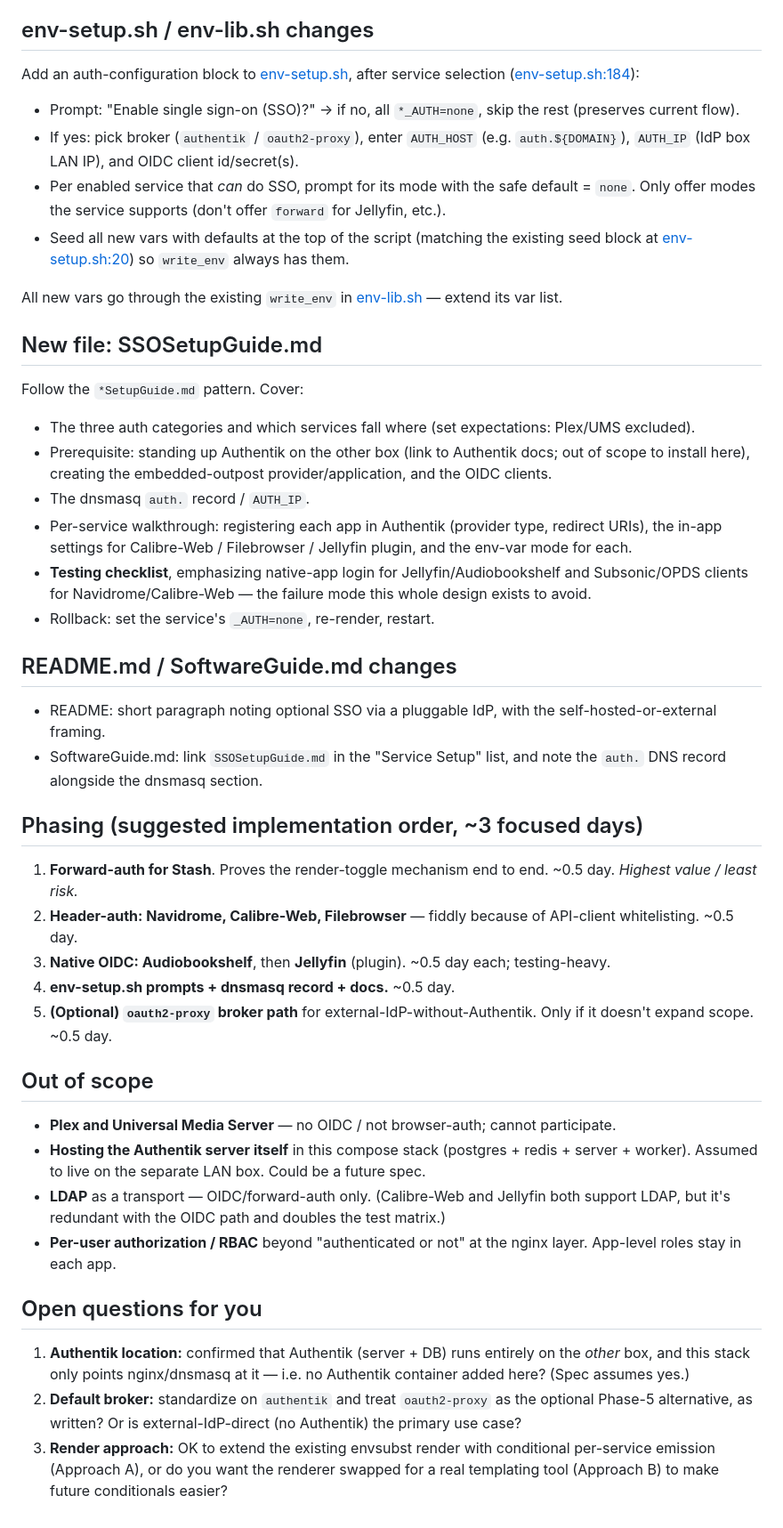
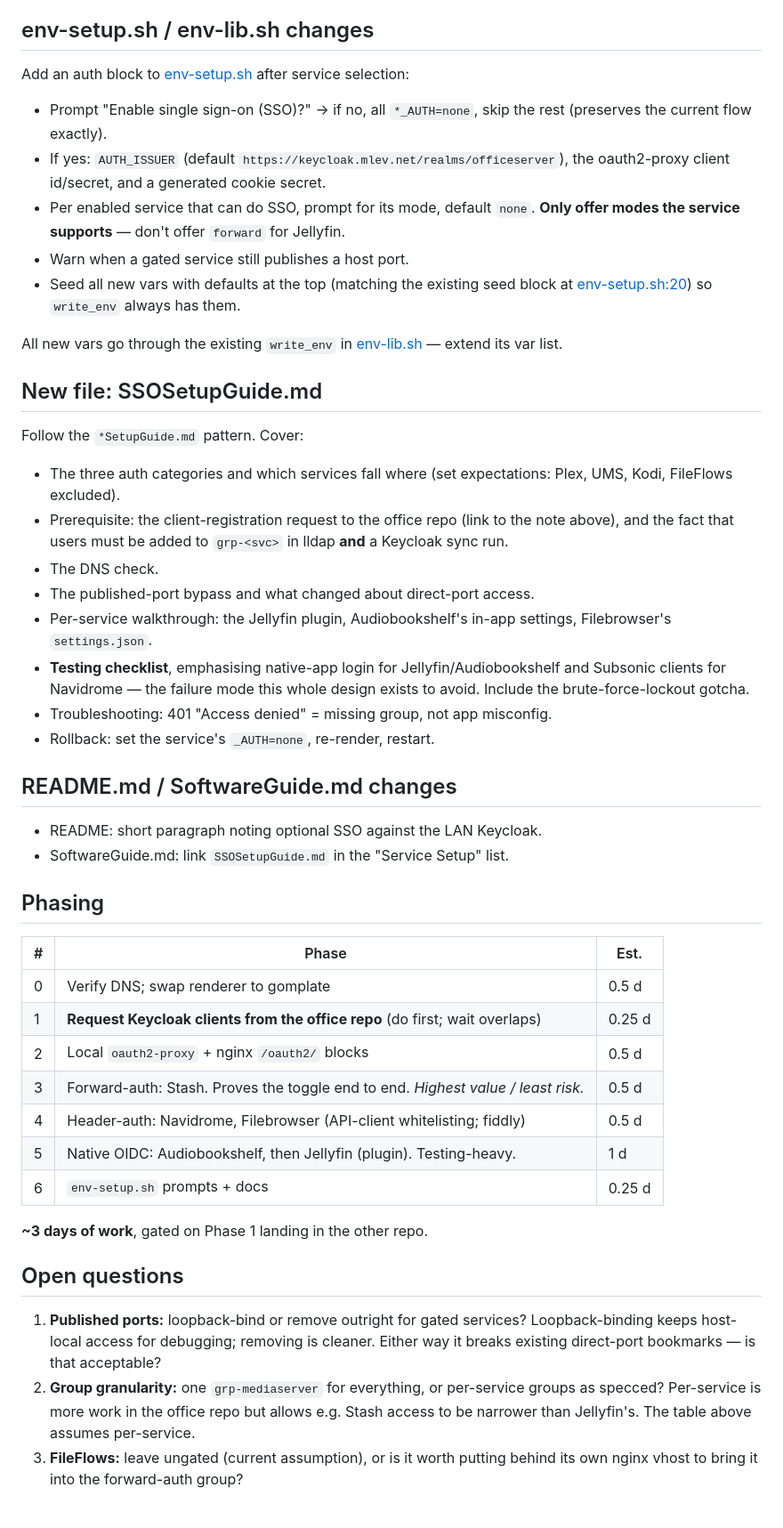
Before and after one commit to willplayforfun/MediaServerConfig, a Markdown page: SSOAuthSpec.md, the part around one of its changes. Shown at 89% size. Drawn GitHub-style.

```diff
--- a/SSOAuthSpec.md
+++ b/SSOAuthSpec.md
@@ -115,47 +302,64 @@ Add an `auth.${DOMAIN}` → `${AUTH_IP}` record to the dnsmasq template ([dnsmas
 
 ## env-setup.sh / env-lib.sh changes
 
-Add an auth-configuration block to [env-setup.sh](env-setup.sh), after service selection ([env-setup.sh:184](env-setup.sh:184)):
+Add an auth block to [env-setup.sh](env-setup.sh) after service selection:
 
-- Prompt: "Enable single sign-on (SSO)?" → if no, all `*_AUTH=none`, skip the rest (preserves current flow).
-- If yes: pick broker (`authentik` / `oauth2-proxy`), enter `AUTH_HOST` (e.g. `auth.${DOMAIN}`), `AUTH_IP` (IdP box LAN IP), and OIDC client id/secret(s).
-- Per enabled service that *can* do SSO, prompt for its mode with the safe default = `none`. Only offer modes the service supports (don't offer `forward` for Jellyfin, etc.).
-- Seed all new vars with defaults at the top of the script (matching the existing seed block at [env-setup.sh:20](env-setup.sh:20)) so `write_env` always has them.
+- Prompt "Enable single sign-on (SSO)?" → if no, all `*_AUTH=none`, skip the rest (preserves the
+  current flow exactly).
+- If yes: `AUTH_ISSUER` (default `https://keycloak.mlev.net/realms/officeserver`), the oauth2-proxy
+  client id/secret, and a generated cookie secret.
+- Per enabled service that can do SSO, prompt for its mode, default `none`. **Only offer modes the
+  service supports** — don't offer `forward` for Jellyfin.
+- Warn when a gated service still publishes a host port.
+- Seed all new vars with defaults at the top (matching the existing seed block at
+  [env-setup.sh:20](env-setup.sh:20)) so `write_env` always has them.
 
 All new vars go through the existing `write_env` in [env-lib.sh](env-lib.sh) — extend its var list.
 
 ## New file: SSOSetupGuide.md
 
 Follow the `*SetupGuide.md` pattern. Cover:
-- The three auth categories and which services fall where (set expectations: Plex/UMS excluded).
-- Prerequisite: standing up Authentik on the other box (link to Authentik docs; out of scope to install here), creating the embedded-outpost provider/application, and the OIDC clients.
-- The dnsmasq `auth.` record / `AUTH_IP`.
-- Per-service walkthrough: registering each app in Authentik (provider type, redirect URIs), the in-app settings for Calibre-Web / Filebrowser / Jellyfin plugin, and the env-var mode for each.
-- **Testing checklist**, emphasizing native-app login for Jellyfin/Audiobookshelf and Subsonic/OPDS clients for Navidrome/Calibre-Web — the failure mode this whole design exists to avoid.
+
+- The three auth categories and which services fall where (set expectations: Plex, UMS, Kodi,
+  FileFlows excluded).
+- Prerequisite: the client-registration request to the office repo (link to the note above), and
+  the fact that users must be added to `grp-<svc>` in lldap **and** a Keycloak sync run.
+- The DNS check.
+- The published-port bypass and what changed about direct-port access.
+- Per-service walkthrough: the Jellyfin plugin, Audiobookshelf's in-app settings, Filebrowser's
+  `settings.json`.
+- **Testing checklist**, emphasising native-app login for Jellyfin/Audiobookshelf and Subsonic
+  clients for Navidrome — the failure mode this whole design exists to avoid. Include the
+  brute-force-lockout gotcha.
+- Troubleshooting: 401 "Access denied" = missing group, not app misconfig.
 - Rollback: set the service's `_AUTH=none`, re-render, restart.
 
 ## README.md / SoftwareGuide.md changes
 
-- README: short paragraph noting optional SSO via a pluggable IdP, with the self-hosted-or-external framing.
-- SoftwareGuide.md: link `SSOSetupGuide.md` in the "Service Setup" list, and note the `auth.` DNS record alongside the dnsmasq section.
+- README: short paragraph noting optional SSO against the LAN Keycloak.
+- SoftwareGuide.md: link `SSOSetupGuide.md` in the "Service Setup" list.
 
-## Phasing (suggested implementation order, ~3 focused days)
+## Phasing
 
-1. **Forward-auth for Stash**. Proves the render-toggle mechanism end to end. ~0.5 day. *Highest value / least risk.*
-2. **Header-auth: Navidrome, Calibre-Web, Filebrowser** — fiddly because of API-client whitelisting. ~0.5 day.
-3. **Native OIDC: Audiobookshelf**, then **Jellyfin** (plugin). ~0.5 day each; testing-heavy.
-4. **env-setup.sh prompts + dnsmasq record + docs.** ~0.5 day.
-5. **(Optional) `oauth2-proxy` broker path** for external-IdP-without-Authentik. Only if it doesn't expand scope. ~0.5 day.
+| # | Phase | Est. |
+|---|---|---|
+| 0 | Verify DNS; swap renderer to gomplate | 0.5 d |
+| 1 | **Request Keycloak clients from the office repo** (do first; wait overlaps) | 0.25 d |
+| 2 | Local `oauth2-proxy` + nginx `/oauth2/` blocks | 0.5 d |
+| 3 | Forward-auth: Stash. Proves the toggle end to end. *Highest value / least risk.* | 0.5 d |
+| 4 | Header-auth: Navidrome, Filebrowser (API-client whitelisting; fiddly) | 0.5 d |
+| 5 | Native OIDC: Audiobookshelf, then Jellyfin (plugin). Testing-heavy. | 1 d |
+| 6 | `env-setup.sh` prompts + docs | 0.25 d |
 
-## Out of scope
+**~3 days of work**, gated on Phase 1 landing in the other repo.
 
-- **Plex and Universal Media Server** — no OIDC / not browser-auth; cannot participate.
-- **Hosting the Authentik server itself** in this compose stack (postgres + redis + server + worker). Assumed to live on the separate LAN box. Could be a future spec.
-- **LDAP** as a transport — OIDC/forward-auth only. (Calibre-Web and Jellyfin both support LDAP, but it's redundant with the OIDC path and doubles the test matrix.)
-- **Per-user authorization / RBAC** beyond "authenticated or not" at the nginx layer. App-level roles stay in each app.
+## Open questions
 
-## Open questions for you
-
-1. **Authentik location:** confirmed that Authentik (server + DB) runs entirely on the *other* box, and this stack only points nginx/dnsmasq at it — i.e. no Authentik container added here? (Spec assumes yes.)
-2. **Default broker:** standardize on `authentik` and treat `oauth2-proxy` as the optional Phase-5 alternative, as written? Or is external-IdP-direct (no Authentik) the primary use case?
-3. **Render approach:** OK to extend the existing envsubst render with conditional per-service emission (Approach A), or do you want the renderer swapped for a real templating tool (Approach B) to make future conditionals easier?
+1. **Published ports:** loopback-bind or remove outright for gated services? Loopback-binding keeps
+   host-local access for debugging; removing is cleaner. Either way it breaks existing direct-port
+   bookmarks — is that acceptable?
+2. **Group granularity:** one `grp-mediaserver` for everything, or per-service groups as specced?
+   Per-service is more work in the office repo but allows e.g. Stash access to be narrower than
+   Jellyfin's. The table above assumes per-service.
+3. **FileFlows:** leave ungated (current assumption), or is it worth putting behind its own nginx
+   vhost to bring it into the forward-auth group?
```
Also changed, not shown: other parts of SSOAuthSpec.md (+246 -59 lines).
